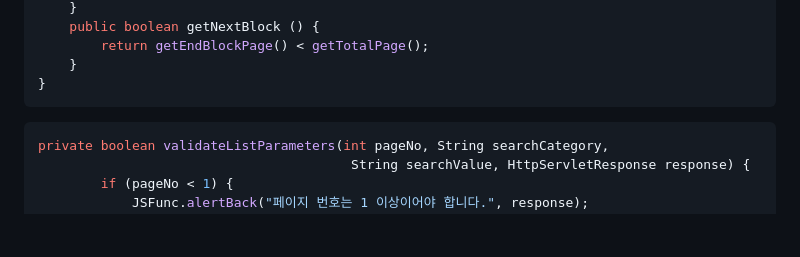
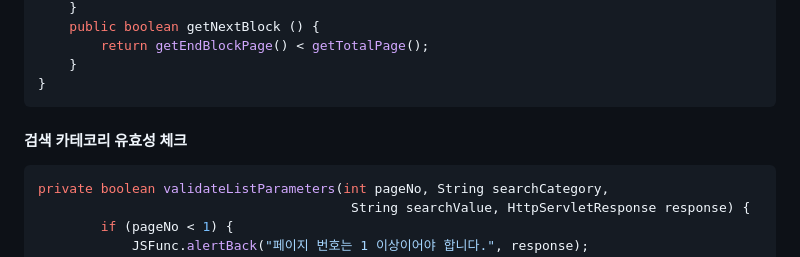
Before and after one commit to eduSecond/eduSecond, a Markdown page: README.md, the part around the change. Rendered like a GitHub page; blank space fills up the shorter version.

Commit message:
Update README.md
송수미 코드 추가

````diff
--- a/README.md
+++ b/README.md
@@ -350,6 +350,7 @@ public class Paging {
     }
 }
 ```
+#### 검색 카테코리 유효성 체크
 ```java
 private boolean validateListParameters(int pageNo, String searchCategory,
                                         String searchValue, HttpServletResponse response) {
````
